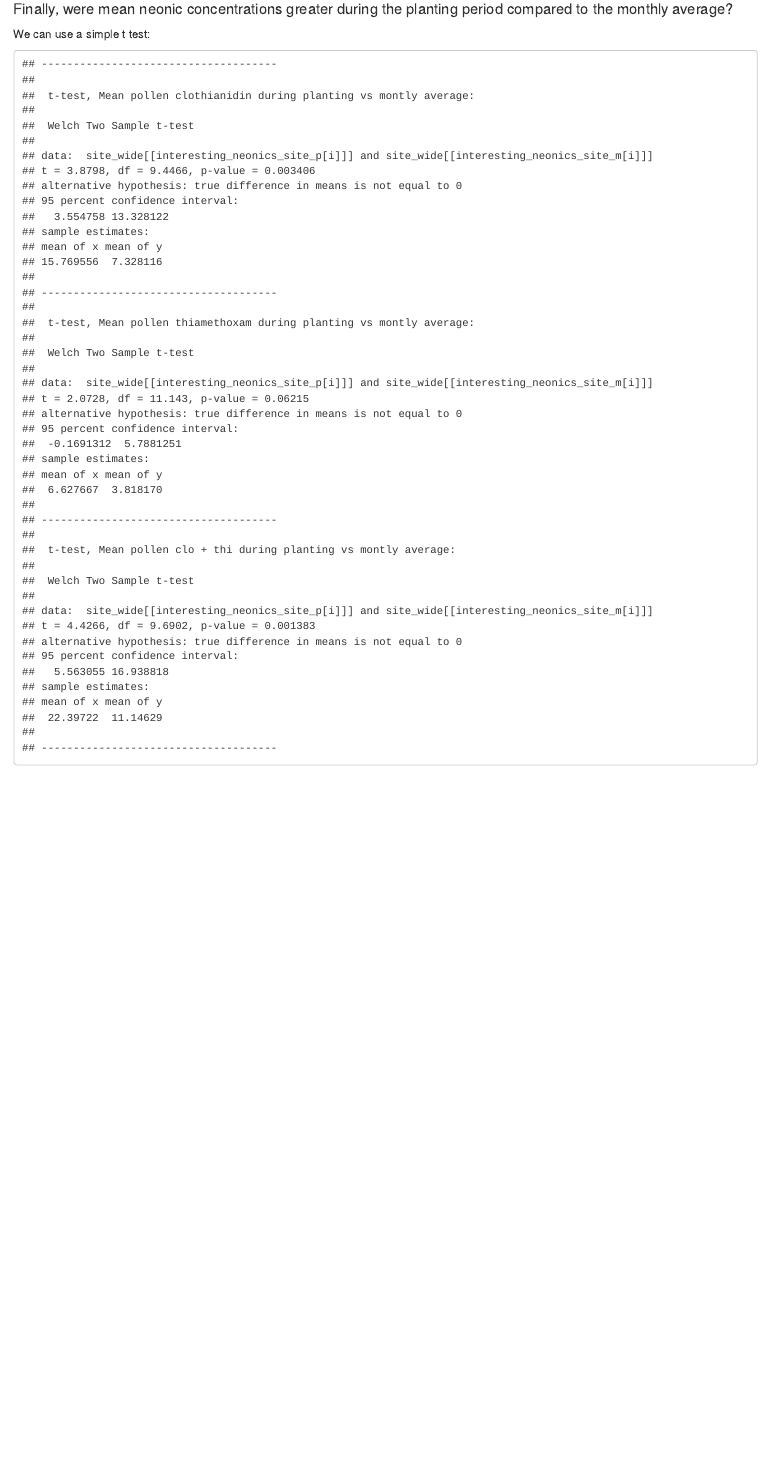
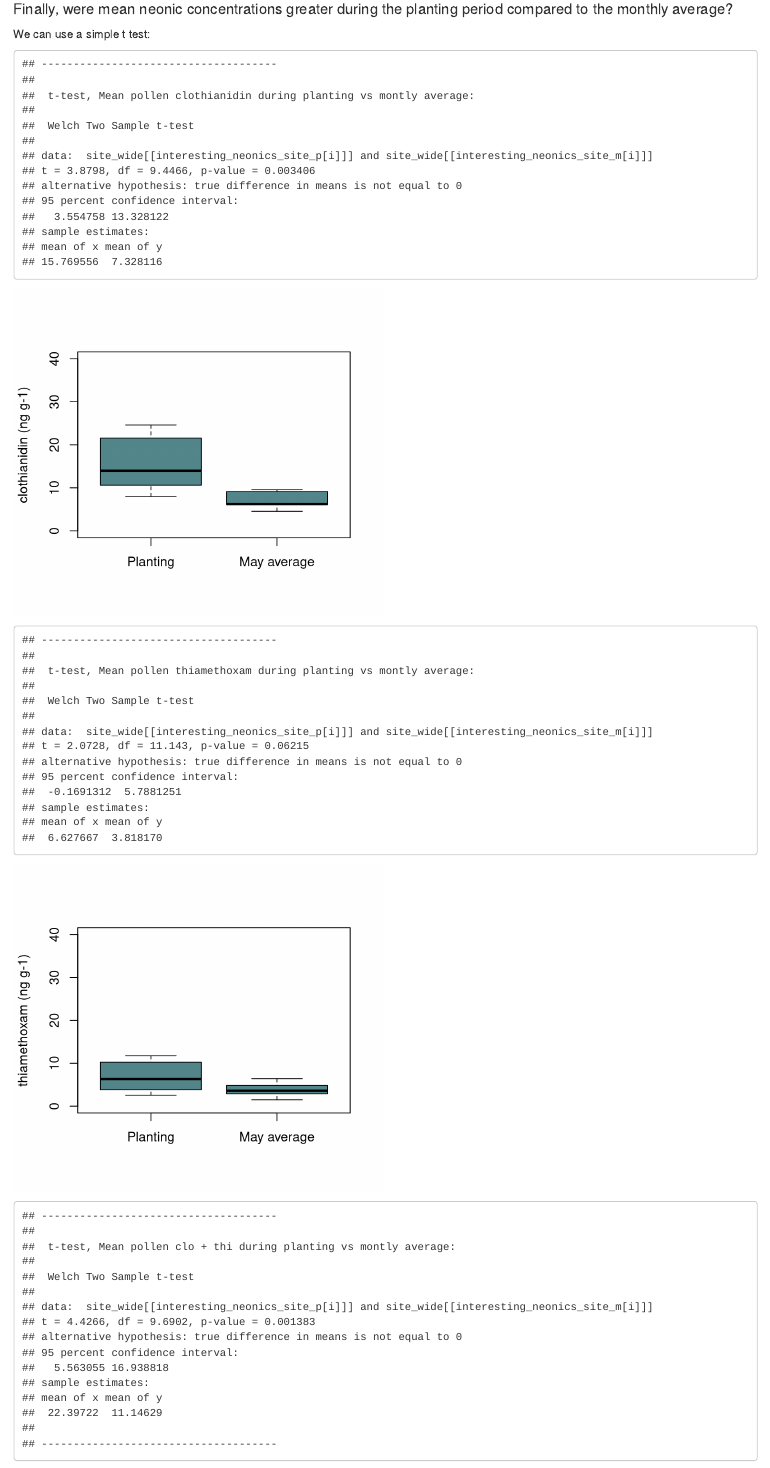
Before and after one commit to puruckertom/rare_pollen, an R Markdown document (data_analysis_report.Rmd): the page in a window 1100 px wide, from 14190 px down. Rendered offline with R 4.5, knitr and Pandoc, with nearby package versions; some code elsewhere in the file could not run offline.

Commit message:
added boxplots for goal 2 part 3

````diff
--- a/data_analysis_report.Rmd
+++ b/data_analysis_report.Rmd
@@ -501,12 +501,13 @@ for(i in 1:length(interesting_neonics_site_p)){
 #### Finally, were mean neonic concentrations greater during the planting period compared to the monthly average?
 
 We can use a simple t test:
-```{r echo=F, eval=T}
+```{r echo=F, eval=T,fig.width=4.7,fig.height=4.2}
 
-
+names_ttest <- c("clothianidin","thiamethoxam","clo + thi")
 for(i in 1:length(interesting_neonics_site_p)){
   fm <- t.test(site_wide[[interesting_neonics_site_p[i]]],site_wide[[interesting_neonics_site_m[i]]])
   cat("-------------------------------------\n\n",paste("t-test, ",names_site_p[i]," vs montly average:",sep=""),"\n")
   print(fm)
   #hist(resid(fm))
   if(i==length(interesting_neonics_site_p)) cat("-------------------------------------\n\n")
+  boxplot(site_wide[[interesting_neonics_site_p[i]]],site_wide[[interesting_neonics_site_m[i]]],ylim=c(0,40),
````
Also changed, not shown: data_analysis_report.html, data_analysis_report.Rmd (2 more changed lines).
